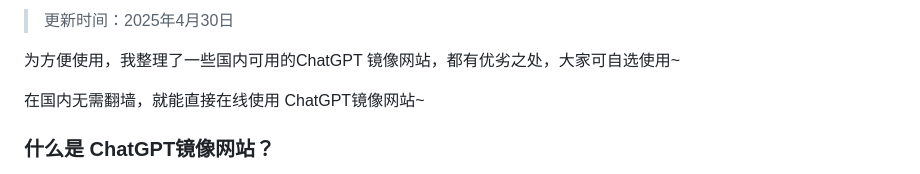
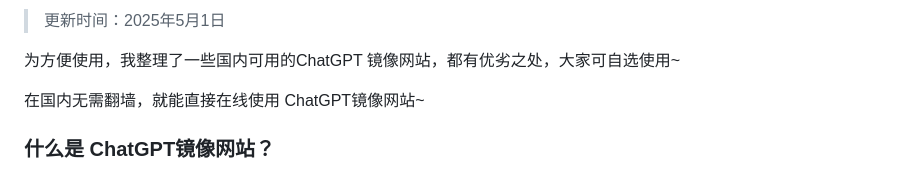
Before and after one commit to vbosoxo/chatgpt-website-zhongwen, a Markdown page: README.md, the part around one of its changes. Drawn GitHub-style.

```diff
--- a/README.md
+++ b/README.md
@@ -2,5 +2,5 @@
 
-> 更新时间：2025年4月30日
+> 更新时间：2025年5月1日
 
 为方便使用，我整理了一些国内可用的ChatGPT 镜像网站，都有优劣之处，大家可自选使用~
 
```
Also changed, not shown: other parts of README.md (+1 -1 lines).
